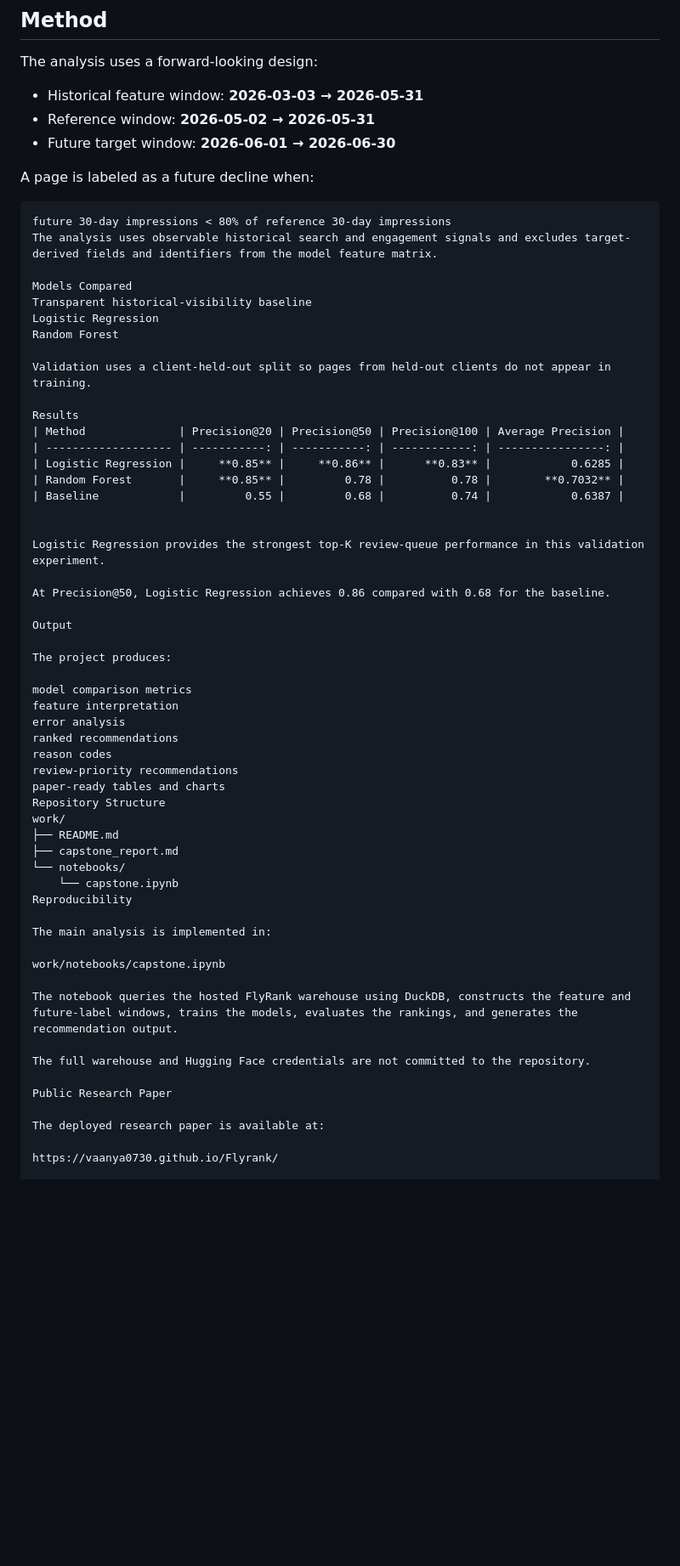
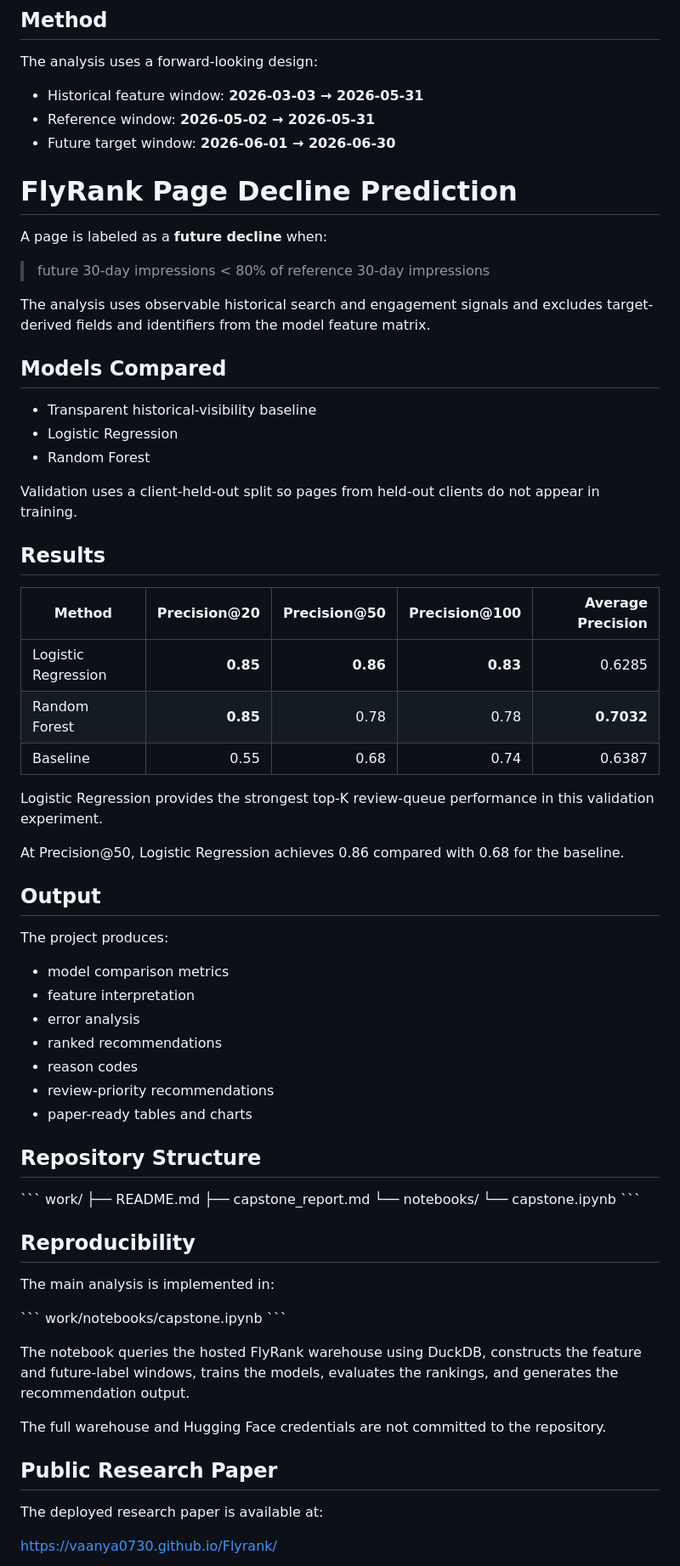
Before and after one commit to Vaanya0730/Flyrank, a Markdown page: work/README.md, the part around one of its changes. Shown at 85% size. Rendered like a GitHub page; blank space fills up the shorter version.

````diff
--- a/work/README.md
+++ b/work/README.md
@@ -18,59 +18,69 @@ The analysis uses a forward-looking design:
 - Reference window: **2026-05-02 → 2026-05-31**
 - Future target window: **2026-06-01 → 2026-06-30**
 
-A page is labeled as a future decline when:
+# FlyRank Page Decline Prediction
 
-```text
-future 30-day impressions < 80% of reference 30-day impressions
+A page is labeled as a **future decline** when:
+
+> future 30-day impressions < 80% of reference 30-day impressions
+
 The analysis uses observable historical search and engagement signals and excludes target-derived fields and identifiers from the model feature matrix.
 
-Models Compared
-Transparent historical-visibility baseline
-Logistic Regression
-Random Forest
+## Models Compared
+
+- Transparent historical-visibility baseline
+- Logistic Regression
+- Random Forest
 
 Validation uses a client-held-out split so pages from held-out clients do not appear in training.
 
-Results
+## Results
+
 | Method              | Precision@20 | Precision@50 | Precision@100 | Average Precision |
-| ------------------- | -----------: | -----------: | ------------: | ----------------: |
-| Logistic Regression |     **0.85** |     **0.86** |      **0.83** |            0.6285 |
-| Random Forest       |     **0.85** |         0.78 |          0.78 |        **0.7032** |
-| Baseline            |         0.55 |         0.68 |          0.74 |            0.6387 |
-
+| -------------------- | -----------: | -----------: | -------------: | -----------------: |
+| Logistic Regression | **0.85**     | **0.86**     | **0.83**       | 0.6285              |
+| Random Forest        | **0.85**     | 0.78         | 0.78           | **0.7032**          |
+| Baseline              | 0.55         | 0.68         | 0.74           | 0.6387              |
 
 Logistic Regression provides the strongest top-K review-queue performance in this validation experiment.
 
 At Precision@50, Logistic Regression achieves 0.86 compared with 0.68 for the baseline.
 
-Output
+## Output
 
 The project produces:
 
-model comparison metrics
-feature interpretation
-error analysis
-ranked recommendations
-reason codes
-review-priority recommendations
-paper-ready tables and charts
-Repository Structure
+- model comparison metrics
+- feature interpretation
+- error analysis
+- ranked recommendations
+- reason codes
+- review-priority recommendations
+- paper-ready tables and charts
+
+## Repository Structure
+
+\`\`\`
 work/
 ├── README.md
 ├── capstone_report.md
 └── notebooks/
     └── capstone.ipynb
-Reproducibility
+\`\`\`
+
+## Reproducibility
 
 The main analysis is implemented in:
 
+\`\`\`
 work/notebooks/capstone.ipynb
+\`\`\`
 
 The notebook queries the hosted FlyRank warehouse using DuckDB, constructs the feature and future-label windows, trains the models, evaluates the rankings, and generates the recommendation output.
 
 The full warehouse and Hugging Face credentials are not committed to the repository.
 
-Public Research Paper
+## Public Research Paper
 
 The deployed research paper is available at:
 
````
Also changed, not shown: other parts of work/README.md (+2 -2 lines).
